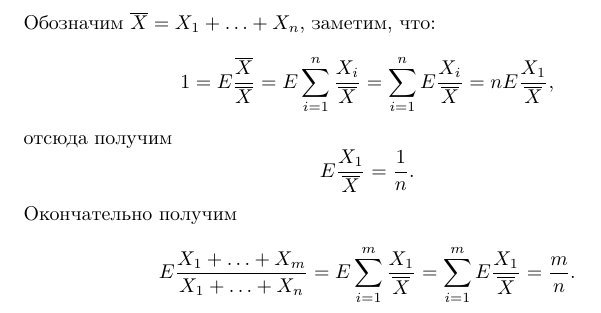
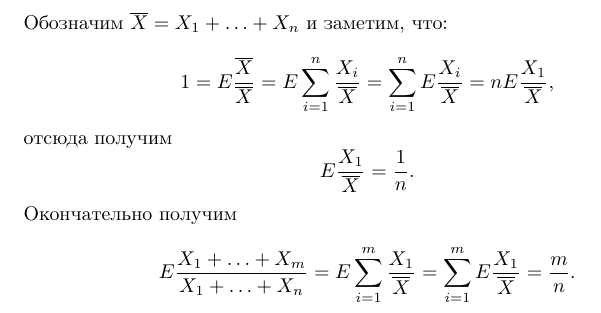
Before and after one commit to efiminem/supershad, a LaTeX document (source/20-05-2017/3/solution 1.tex): part of the page, cut so that both start at the same text. Compiled offline with pdfLaTeX.

Commit message:
20-05-2017/3 solution 1 reviewed

```diff
--- a/source/20-05-2017/3/solution 1.tex
+++ b/source/20-05-2017/3/solution 1.tex
@@ -9,7 +9,7 @@
 \pagenumbering{gobble}
 
 \begin{document}
-Обозначим $\overline{X}=X_1 + \ldots + X_n$, заметим, что:
+Обозначим $\overline{X}=X_1 + \ldots + X_n$ и заметим, что:
 $$1=E\frac{\overline{X}}{\overline{X}}=E\sum\limits_{i=1}^{n}\frac{X_i}{\overline{X}}=\sum\limits_{i=1}^{n}E\frac{X_i}{\overline{X}}=nE\frac{X_1}{\overline{X}},$$
 отсюда получим
 $$E\frac{X_1}{\overline{X}}=\frac{1}{n}.$$
```
Also changed, not shown: source/20-05-2017/3/solution 1.pdf (added), 4 other files.
